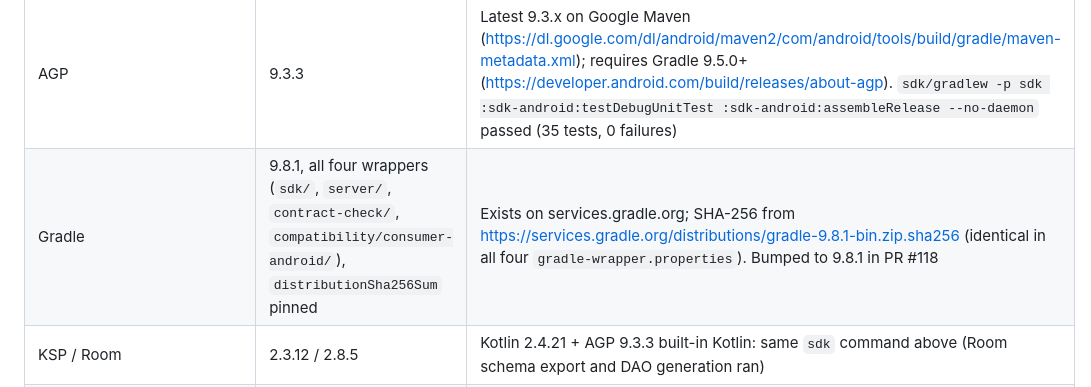
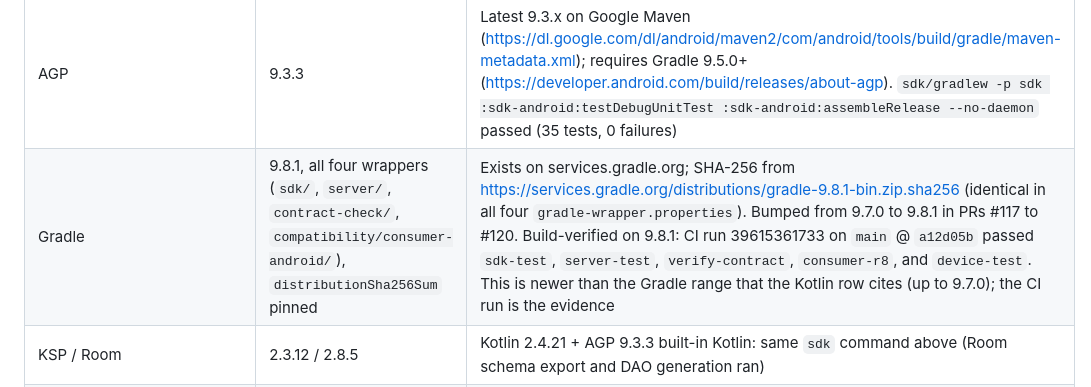
Before and after one commit to HyeokjaeChoi/signaldock, a Markdown page: TOOLCHAIN.md, the part around the change. Drawn GitHub-style.

Commit message:
docs: record the Gradle 9.8.1 build evidence in TOOLCHAIN.md (issue 77)

```diff
--- a/TOOLCHAIN.md
+++ b/TOOLCHAIN.md
@@ -32,7 +32,7 @@ Lockfiles are committed. Verification runs `npm ci`.
 | Node | 24.20.0 | Environment version at verification time |
 | jOOQ | 3.21.9 | Latest 3.21.x on Maven Central (https://repo1.maven.org/maven2/org/jooq/jooq/maven-metadata.xml). `cd server && ./gradlew test verifyJooq --no-daemon` passed on JDK 21 after `generateJooq` refreshed the tracked sources (generator output changes for jOOQ 3.21: 7 files, 15 insertions, 14 deletions) |
 | AGP | 9.3.3 | Latest 9.3.x on Google Maven (https://dl.google.com/dl/android/maven2/com/android/tools/build/gradle/maven-metadata.xml); requires Gradle 9.5.0+ (https://developer.android.com/build/releases/about-agp). `sdk/gradlew -p sdk :sdk-android:testDebugUnitTest :sdk-android:assembleRelease --no-daemon` passed (35 tests, 0 failures) |
-| Gradle | 9.8.1, all four wrappers (`sdk/`, `server/`, `contract-check/`, `compatibility/consumer-android/`), `distributionSha256Sum` pinned | Exists on services.gradle.org; SHA-256 from https://services.gradle.org/distributions/gradle-9.8.1-bin.zip.sha256 (identical in all four `gradle-wrapper.properties`). Bumped to 9.8.1 in PR #118 |
+| Gradle | 9.8.1, all four wrappers (`sdk/`, `server/`, `contract-check/`, `compatibility/consumer-android/`), `distributionSha256Sum` pinned | Exists on services.gradle.org; SHA-256 from https://services.gradle.org/distributions/gradle-9.8.1-bin.zip.sha256 (identical in all four `gradle-wrapper.properties`). Bumped from 9.7.0 to 9.8.1 in PRs #117 to #120. Build-verified on 9.8.1: CI run 39615361733 on `main` @ `a12d05b` passed `sdk-test`, `server-test`, `verify-contract`, `consumer-r8`, and `device-test`. This is newer than the Gradle range that the Kotlin row cites (up to 9.7.0); the CI run is the evidence |
 | KSP / Room | 2.3.12 / 2.8.5 | Kotlin 2.4.21 + AGP 9.3.3 built-in Kotlin: same `sdk` command above (Room schema export and DAO generation ran) |
 | Robolectric | 4.17 at `sdk=36` | Same `sdk` command. Test JVM gets `--add-exports=java.base/jdk.internal.access=ALL-UNNAMED`; without it all 34 Robolectric tests fail on JDK 21 with "Failed to interact with raw FileDescriptor internals" |
 | SDK `aarMetadata.minCompileSdk` | 36 | Deliberate: the SDK is built and tested at compileSdk 36, so consumers must compile with API 36 or newer. Lowering it is unverified |
```
Also changed, not shown: 1 other file.
